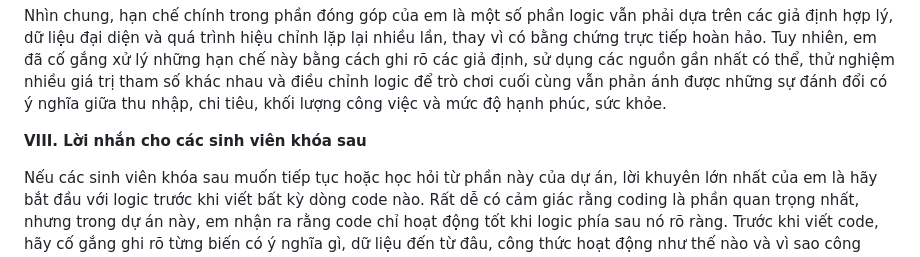
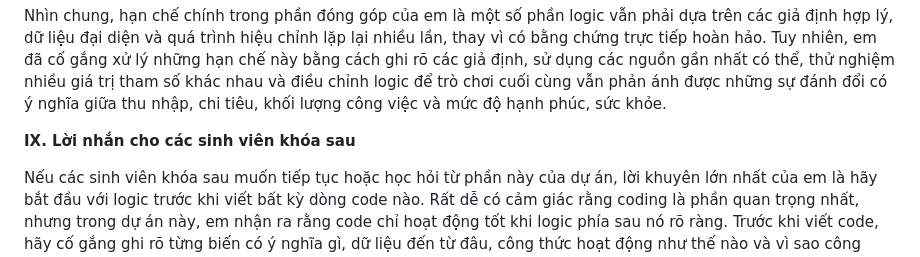
Before and after one commit to EpicDolphindape/Strive-Thrive-Game-src, a Markdown page: Individual Footprint _ Nguyen Khanh Linh.md, the part around one of its changes. Rendered like a GitHub page.

```diff
--- a/Individual Footprint _ Nguyen Khanh Linh.md
+++ b/Individual Footprint _ Nguyen Khanh Linh.md
@@ -155,7 +155,7 @@ Hạn chế thứ ba liên quan đến việc hiệu chỉnh hệ số tỷ lệ
 
 Nhìn chung, hạn chế chính trong phần đóng góp của em là một số phần logic vẫn phải dựa trên các giả định hợp lý, dữ liệu đại diện và quá trình hiệu chỉnh lặp lại nhiều lần, thay vì có bằng chứng trực tiếp hoàn hảo. Tuy nhiên, em đã cố gắng xử lý những hạn chế này bằng cách ghi rõ các giả định, sử dụng các nguồn gần nhất có thể, thử nghiệm nhiều giá trị tham số khác nhau và điều chỉnh logic để trò chơi cuối cùng vẫn phản ánh được những sự đánh đổi có ý nghĩa giữa thu nhập, chi tiêu, khối lượng công việc và mức độ hạnh phúc, sức khỏe.
 
-**VIII. Lời nhắn cho các sinh viên khóa sau**
+**IX. Lời nhắn cho các sinh viên khóa sau**
 
 Nếu các sinh viên khóa sau muốn tiếp tục hoặc học hỏi từ phần này của dự án, lời khuyên lớn nhất của em là hãy bắt đầu với logic trước khi viết bất kỳ dòng code nào. Rất dễ có cảm giác rằng coding là phần quan trọng nhất, nhưng trong dự án này, em nhận ra rằng code chỉ hoạt động tốt khi logic phía sau nó rõ ràng. Trước khi viết code, hãy cố gắng ghi rõ từng biến có ý nghĩa gì, dữ liệu đến từ đâu, công thức hoạt động như thế nào và vì sao công thức đó hợp lý trong bối cảnh trò chơi.
 
```
Also changed, not shown: other parts of Individual Footprint _ Nguyen Khanh Linh.md (+3 -3 lines).
